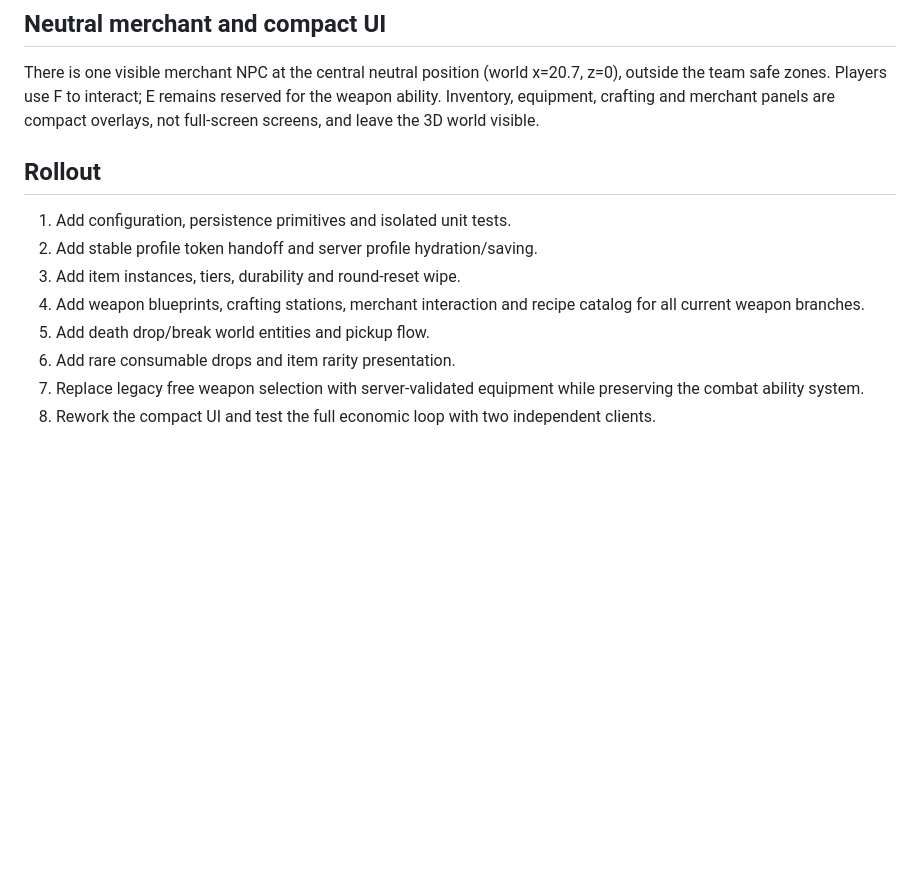
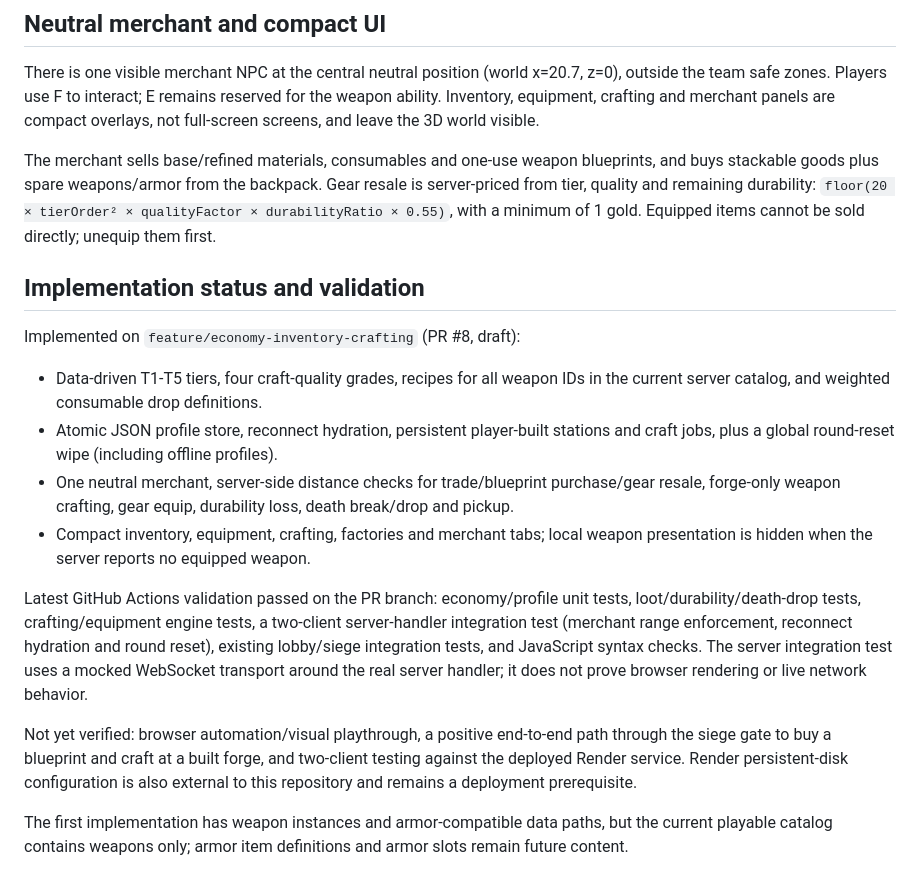
Before and after one commit to dochlocotwzy/gameofbullshit, a Markdown page: docs/ECONOMY_INVENTORY_ARCHITECTURE.md, the part around the change. Drawn GitHub-style; blank space fills up the shorter version.

Commit message:
Document merchant resale rules and validation boundaries

```diff
--- a/docs/ECONOMY_INVENTORY_ARCHITECTURE.md
+++ b/docs/ECONOMY_INVENTORY_ARCHITECTURE.md
@@ -37,13 +37,19 @@ Consumable drop definitions are data-driven and have lower chances than ordinary
 
 There is one visible merchant NPC at the central neutral position (world x=20.7, z=0), outside the team safe zones. Players use F to interact; E remains reserved for the weapon ability. Inventory, equipment, crafting and merchant panels are compact overlays, not full-screen screens, and leave the 3D world visible.
 
-## Rollout
+The merchant sells base/refined materials, consumables and one-use weapon blueprints, and buys stackable goods plus spare weapons/armor from the backpack. Gear resale is server-priced from tier, quality and remaining durability: `floor(20 × tierOrder² × qualityFactor × durabilityRatio × 0.55)`, with a minimum of 1 gold. Equipped items cannot be sold directly; unequip them first.
 
-1. Add configuration, persistence primitives and isolated unit tests.
-2. Add stable profile token handoff and server profile hydration/saving.
-3. Add item instances, tiers, durability and round-reset wipe.
-4. Add weapon blueprints, crafting stations, merchant interaction and recipe catalog for all current weapon branches.
-5. Add death drop/break world entities and pickup flow.
-6. Add rare consumable drops and item rarity presentation.
-7. Replace legacy free weapon selection with server-validated equipment while preserving the combat ability system.
-8. Rework the compact UI and test the full economic loop with two independent clients.
+## Implementation status and validation
+
+Implemented on `feature/economy-inventory-crafting` (PR #8, draft):
+
+- Data-driven T1-T5 tiers, four craft-quality grades, recipes for all weapon IDs in the current server catalog, and weighted consumable drop definitions.
+- Atomic JSON profile store, reconnect hydration, persistent player-built stations and craft jobs, plus a global round-reset wipe (including offline profiles).
+- One neutral merchant, server-side distance checks for trade/blueprint purchase/gear resale, forge-only weapon crafting, gear equip, durability loss, death break/drop and pickup.
+- Compact inventory, equipment, crafting, factories and merchant tabs; local weapon presentation is hidden when the server reports no equipped weapon.
+
+Latest GitHub Actions validation passed on the PR branch: economy/profile unit tests, loot/durability/death-drop tests, crafting/equipment engine tests, a two-client server-handler integration test (merchant range enforcement, reconnect hydration and round reset), existing lobby/siege integration tests, and JavaScript syntax checks. The server integration test uses a mocked WebSocket transport around the real server handler; it does not prove browser rendering or live network behavior.
+
+Not yet verified: browser automation/visual playthrough, a positive end-to-end path through the siege gate to buy a blueprint and craft at a built forge, and two-client testing against the deployed Render service. Render persistent-disk configuration is also external to this repository and remains a deployment prerequisite.
+
+The first implementation has weapon instances and armor-compatible data paths, but the current playable catalog contains weapons only; armor item definitions and armor slots remain future content.
```
